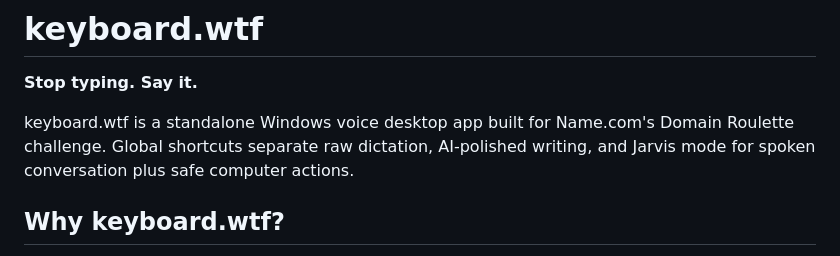
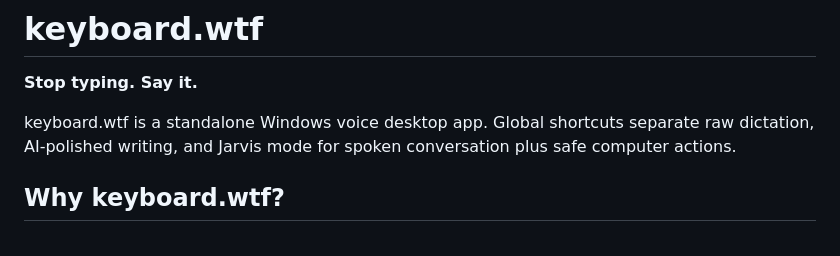
Before and after one commit to UnknownGod2011/keyboard.wtf, a Markdown page: README.md, the part around the change. GitHub-like rendering.

Commit message:
Update README
Removed reference to Name.com's Domain Roulette challenge.

```diff
--- a/README.md
+++ b/README.md
@@ -2,7 +2,7 @@
 
 **Stop typing. Say it.**
 
-keyboard.wtf is a standalone Windows voice desktop app built for Name.com's Domain Roulette challenge. Global shortcuts separate raw dictation, AI-polished writing, and Jarvis mode for spoken conversation plus safe computer actions.
+keyboard.wtf is a standalone Windows voice desktop app. Global shortcuts separate raw dictation, AI-polished writing, and Jarvis mode for spoken conversation plus safe computer actions.
 
 ## Why keyboard.wtf?
 
```
